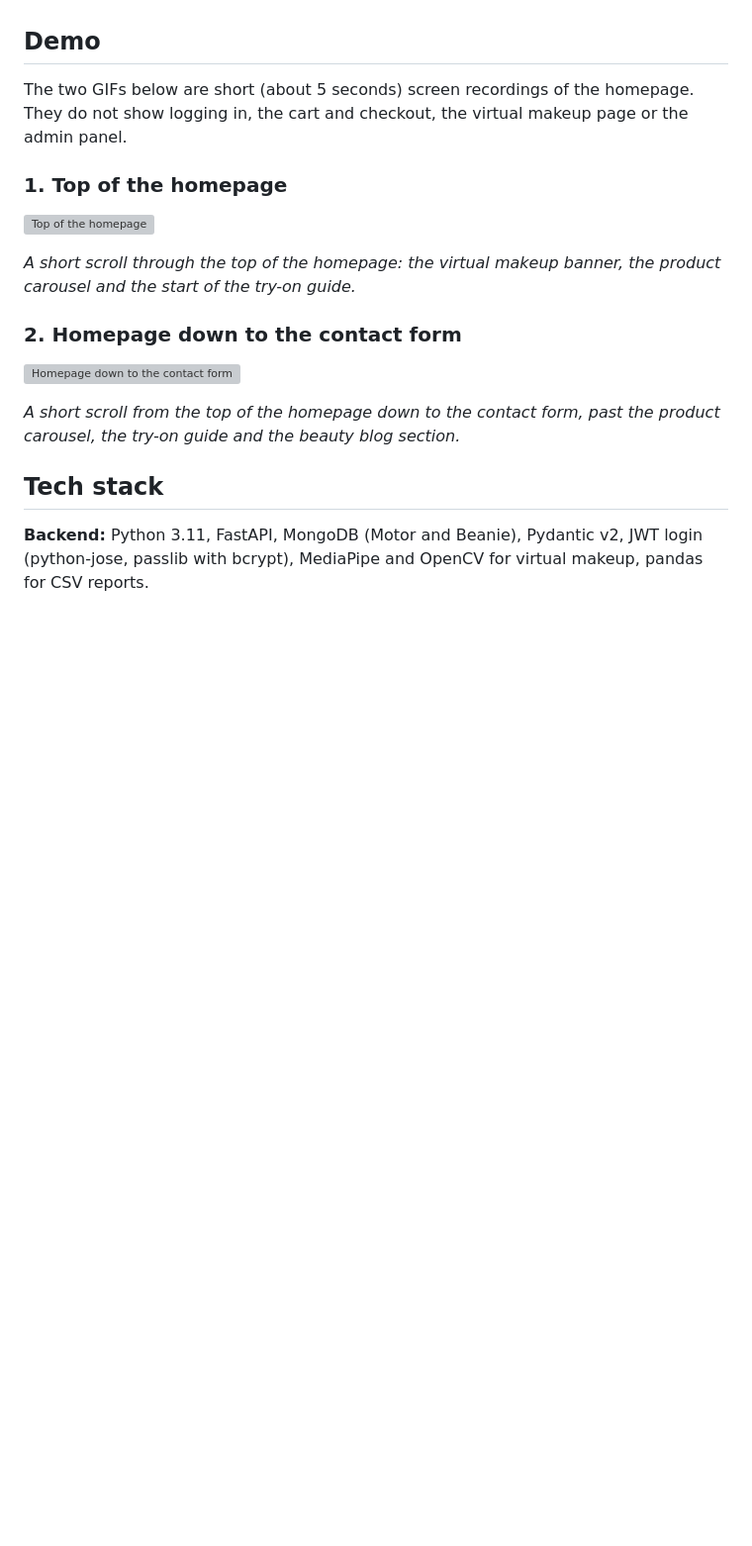
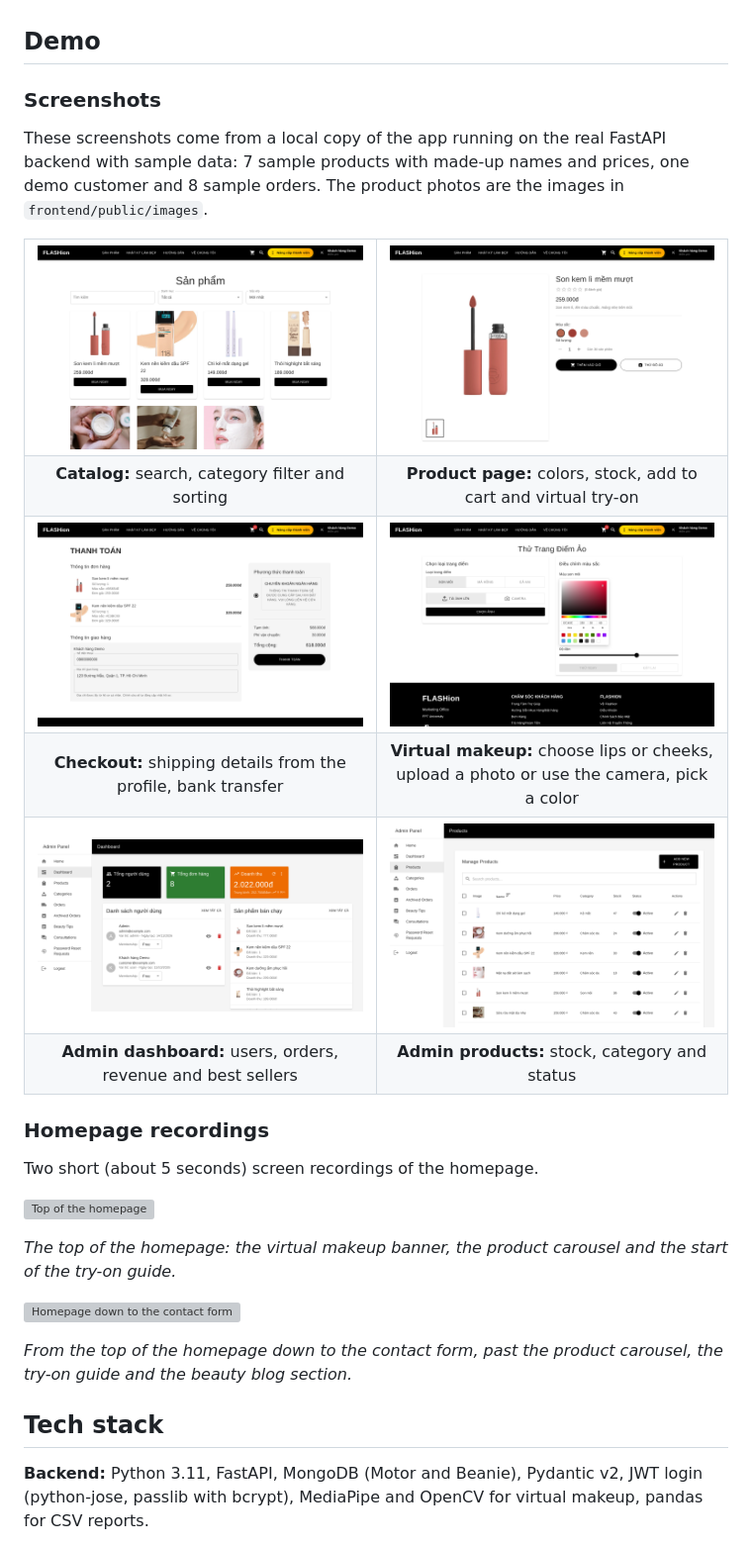
Before and after one commit to Qcymaq/Flashion, a Markdown page: README.md, the part around one of its changes. Shown at 99% size. Rendered like a GitHub page; pictures changed too: docs/media/screenshots/01-products.png (added), docs/media/screenshots/02-product-detail.png (added), docs/media/screenshots/03-checkout.png (added); blank space fills up the shorter version; grey boxes are pictures that could not be loaded.

Commit message:
Add screenshots and badges to the README
Six pages captured from a local run with sample data: catalog, product page, checkout, virtual makeup, admin dashboard and admin products.

```diff
--- a/README.md
+++ b/README.md
@@ -40,19 +51,48 @@ My role (Mai Anh Quan, [@Qcymaq](https://github.com/Qcymaq)):
 
 ## Demo
 
-The two GIFs below are short (about 5 seconds) screen recordings of the homepage. They do not show logging in, the cart and checkout, the virtual makeup page or the admin panel.
+### Screenshots
 
-### 1. Top of the homepage
+These screenshots come from a local copy of the app running on the real FastAPI backend with sample data: 7 sample products with made-up names and prices, one demo customer and 8 sample orders. The product photos are the images in `frontend/public/images`.
+
+<table>
+  <tr>
+    <td width="50%"><img src="docs/media/screenshots/01-products.png" alt="Product catalog with search, category filter and sorting"></td>
+    <td width="50%"><img src="docs/media/screenshots/02-product-detail.png" alt="Product page with color swatches, quantity, add to cart and virtual try-on buttons"></td>
+  </tr>
+  <tr>
+    <td align="center"><b>Catalog:</b> search, category filter and sorting</td>
+    <td align="center"><b>Product page:</b> colors, stock, add to cart and virtual try-on</td>
+  </tr>
+  <tr>
+    <td width="50%"><img src="docs/media/screenshots/03-checkout.png" alt="Checkout page with order items, shipping details and bank transfer payment"></td>
+    <td width="50%"><img src="docs/media/screenshots/04-virtual-makeup.png" alt="Virtual makeup page with lip and cheek options, photo upload, camera and color picker"></td>
+  </tr>
+  <tr>
+    <td align="center"><b>Checkout:</b> shipping details from the profile, bank transfer</td>
+    <td align="center"><b>Virtual makeup:</b> choose lips or cheeks, upload a photo or use the camera, pick a color</td>
+  </tr>
+  <tr>
+    <td width="50%"><img src="docs/media/screenshots/05-admin-dashboard.png" alt="Admin dashboard with users, orders, revenue and best-selling products"></td>
+    <td width="50%"><img src="docs/media/screenshots/06-admin-products.png" alt="Admin product management table with stock, category and status"></td>
+  </tr>
+  <tr>
+    <td align="center"><b>Admin dashboard:</b> users, orders, revenue and best sellers</td>
+    <td align="center"><b>Admin products:</b> stock, category and status</td>
+  </tr>
+</table>
+
+### Homepage recordings
+
+Two short (about 5 seconds) screen recordings of the homepage.
 
 ![Top of the homepage](docs/media/frontend-tour.gif)
 
-*A short scroll through the top of the homepage: the virtual makeup banner, the product carousel and the start of the try-on guide.*
-
-### 2. Homepage down to the contact form
+*The top of the homepage: the virtual makeup banner, the product carousel and the start of the try-on guide.*
 
 ![Homepage down to the contact form](docs/media/features-demo.gif)
 
-*A short scroll from the top of the homepage down to the contact form, past the product carousel, the try-on guide and the beauty blog section.*
+*From the top of the homepage down to the contact form, past the product carousel, the try-on guide and the beauty blog section.*
 
 ## Tech stack
 
```
Also changed, not shown: other parts of README.md (+11 -0 lines).
